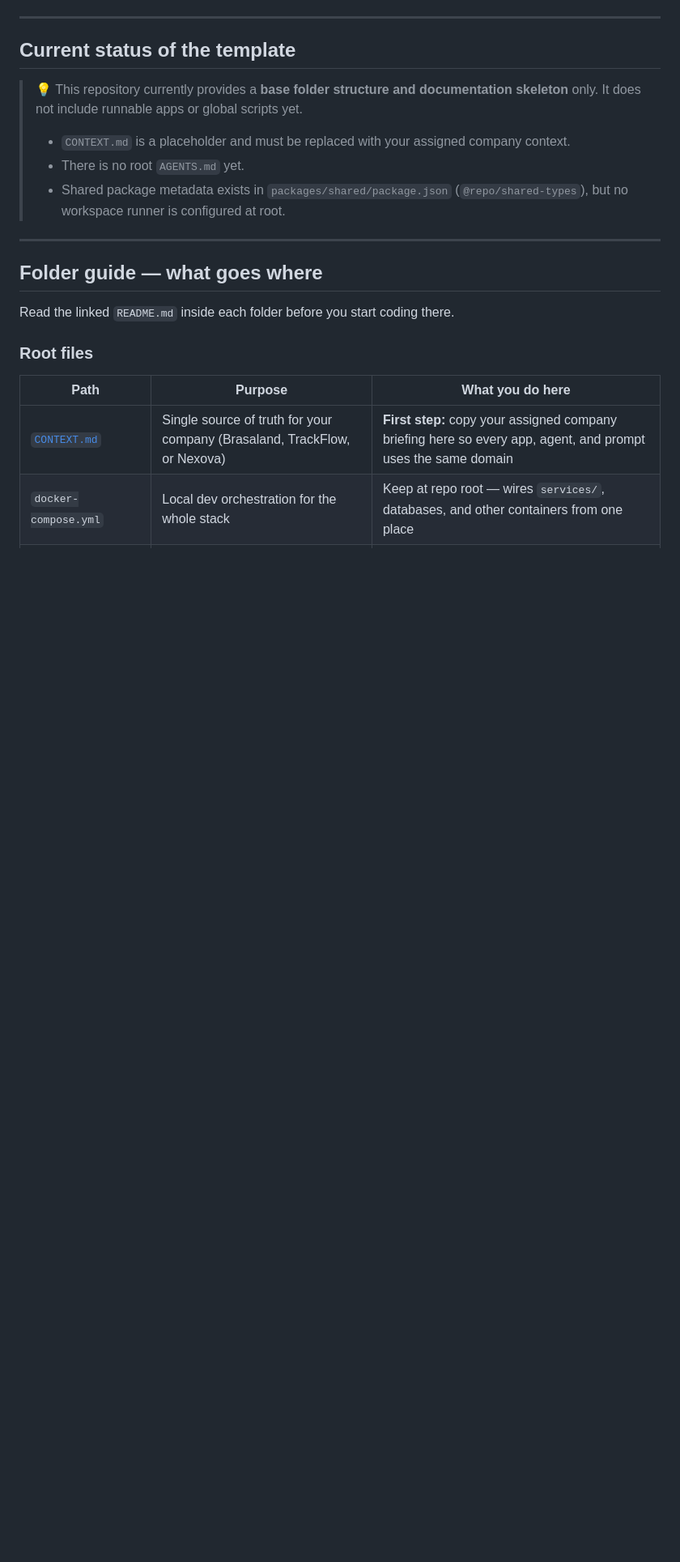
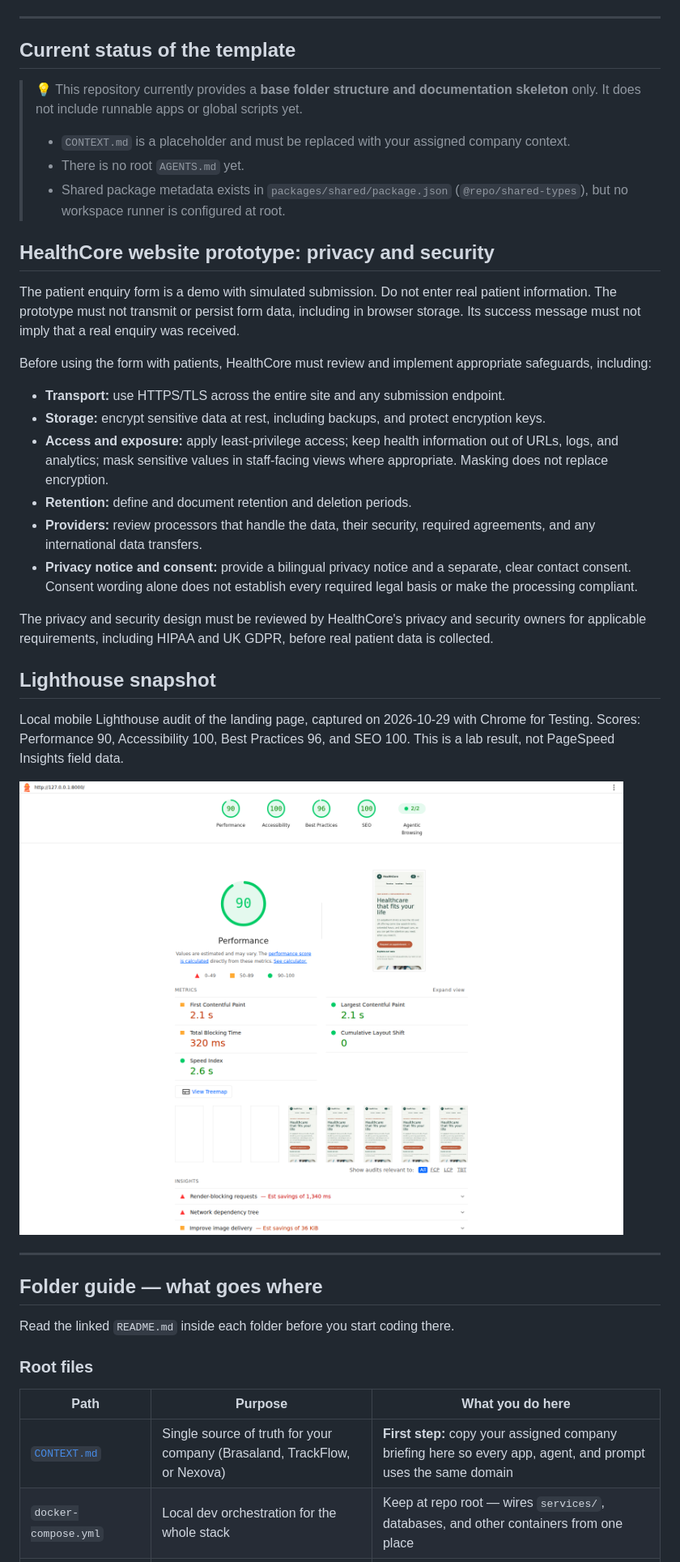
Before and after one commit to 4GeeksAcademy/company-project-claudia, a Markdown page: README.md, the part around the change. Shown: that part at 81% size. Rendered like a GitHub page; pictures changed too: docs/lighthouse-mobile.png (added); blank space fills up the shorter version.

```diff
--- a/README.md
+++ b/README.md
@@ -56,6 +56,27 @@ You are building **one company** across many milestones and projects. Each top-l
 > - `CONTEXT.md` is a placeholder and must be replaced with your assigned company context.
 > - There is no root `AGENTS.md` yet.
 > - Shared package metadata exists in `packages/shared/package.json` (`@repo/shared-types`), but no workspace runner is configured at root.
+
+## HealthCore website prototype: privacy and security
+
+The patient enquiry form is a demo with simulated submission. Do not enter real patient information. The prototype must not transmit or persist form data, including in browser storage. Its success message must not imply that a real enquiry was received.
+
+Before using the form with patients, HealthCore must review and implement appropriate safeguards, including:
+
+- **Transport:** use HTTPS/TLS across the entire site and any submission endpoint.
+- **Storage:** encrypt sensitive data at rest, including backups, and protect encryption keys.
+- **Access and exposure:** apply least-privilege access; keep health information out of URLs, logs, and analytics; mask sensitive values in staff-facing views where appropriate. Masking does not replace encryption.
+- **Retention:** define and document retention and deletion periods.
+- **Providers:** review processors that handle the data, their security, required agreements, and any international data transfers.
+- **Privacy notice and consent:** provide a bilingual privacy notice and a separate, clear contact consent. Consent wording alone does not establish every required legal basis or make the processing compliant.
+
+The privacy and security design must be reviewed by HealthCore's privacy and security owners for applicable requirements, including HIPAA and UK GDPR, before real patient data is collected.
+
+## Lighthouse snapshot
+
+Local mobile Lighthouse audit of the landing page, captured on 2026-10-29 with Chrome for Testing. Scores: Performance 90, Accessibility 100, Best Practices 96, and SEO 100. This is a lab result, not PageSpeed Insights field data.
+
+![Local mobile Lighthouse report for the HealthCore landing page](./docs/lighthouse-mobile.png)
 
 ---
 
```
Also changed, not shown: BRIEFING.es.md (added, +234 -0 lines), BRIEFING.md (added, +234 -0 lines), README.es.md (+21 -0 lines), 3 other files.
